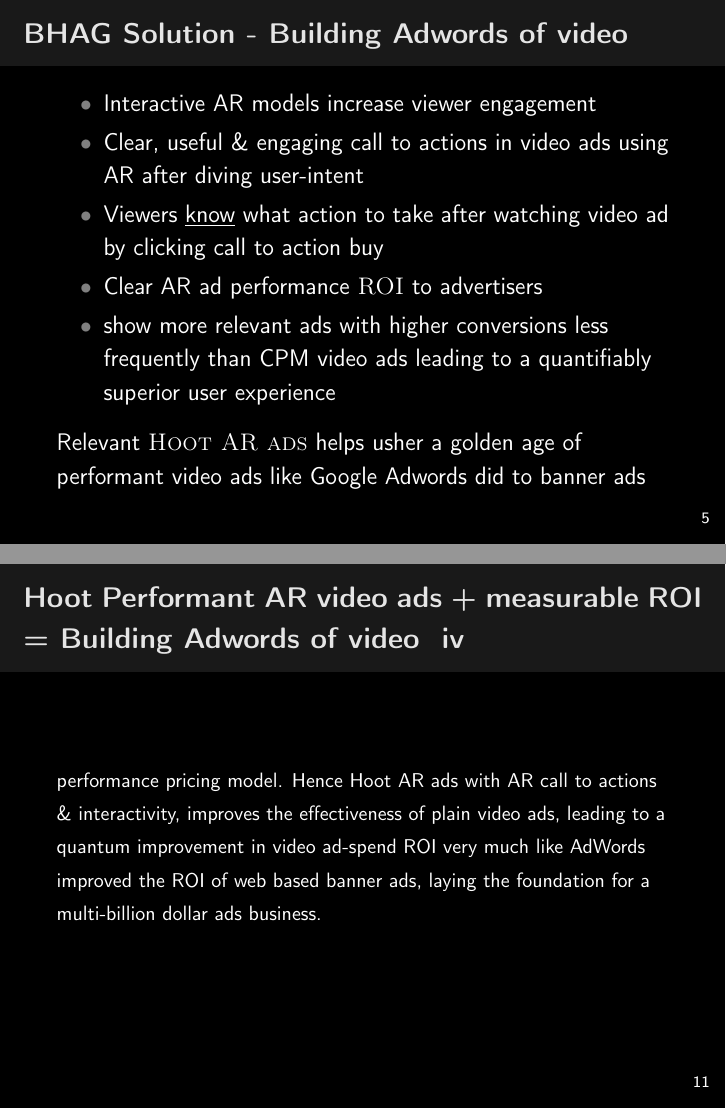
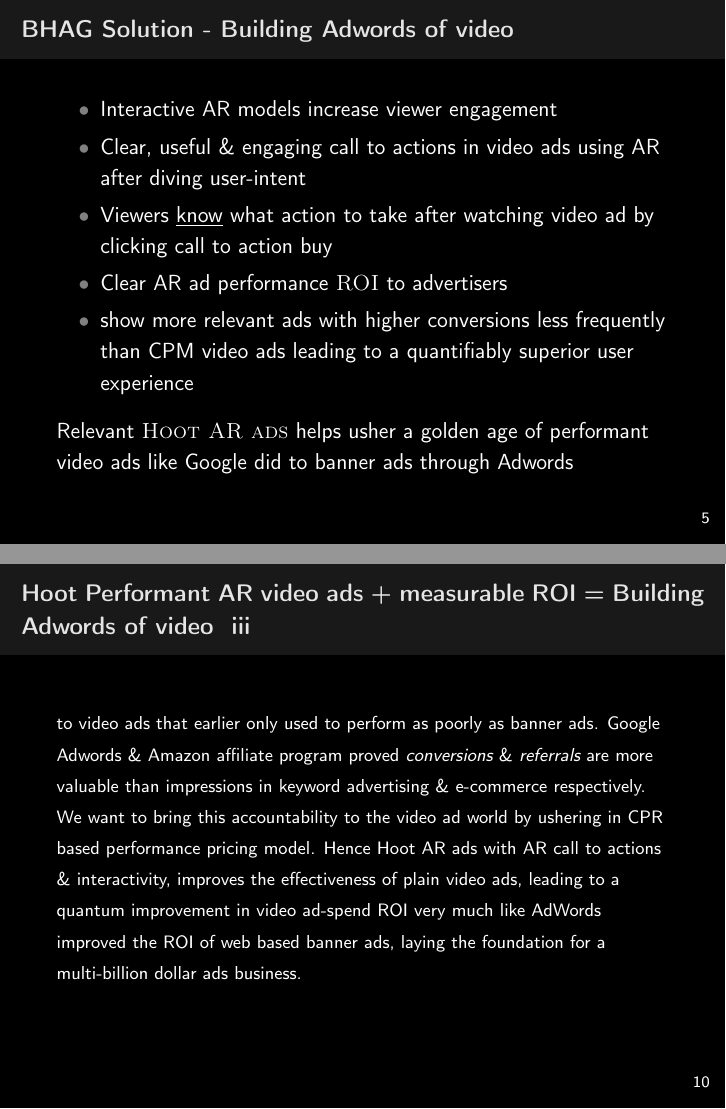
Before and after one commit to ashokrkm/hoot-whitepaper, LaTeX slides (hootarads.tex, which reads aradsection.tex): pages 31 and 47 of 47 before the commit and pages 31 and 46 of 46 after it, joined at a grey line. Compiled offline with pdfLaTeX.

Commit message:
commit n updates improvements

```diff
--- a/aradsection.tex
+++ b/aradsection.tex
@@ -1,3 +1,3 @@
 Video Ads have been priced historically based on cost per million impressions(CPM) model for impressions served as it has been nearly impossible to know how much of these video ads lead to a product sale or if they even positively improve the ad-spend ROI for the advertisers topline. Viewers do not know what action to take \& how leaving them confused to figure out how to follow up on the video ad they just saw, leading to viewer engagement drop off leading to lower sales \& poor ad performance. Hence it has not been easy to measure effectiveness \& performance of video ads historically.
 
-Using interactive \textsc{Hoot AR} augmented reality ads with obvious call to actions i.e., buy button or rent button below the interactive Hoot AR ad, sales can be generated immediately after the viewer interacts with the Hoot AR ad. Payments or micro-payments are collected using crypto-currencies such as bitcoin, eth, litecoin \& monero. Hoot is now able to price the ads based on sales referred from the user interaction with AR ad(referrals). So instead of \emph{ROI blind} pricing based on impressions(CPM) we can price \textsc{ROI aware} based on \textsc{cost per referral(CPR)}. The CPR price becomes the primary signal that drives the continuous Vickrey auction engine that powers the Hoot ad marketplace emphasizing the importance of ad-spend ROI and value of referrals to the advertisers. Since \emph{CPR video ads perform way better than CPM ads} they do not need to be shown as frequently as CPM ads, hence showing more relevant ads with higher conversions less frequently than CPM video ads leads to a \emph{quantifiably superior user experience}. By bringing about an innovative CPR based business model to video ads using Augmented reality \emph{call-to-actions} we bring the effectiveness of Google AdWords to video ads that earlier only used to perform as poorly as banner ads. Google Adwords \& Amazon affiliate program proved \emph{conversions} \& \emph{referrals} are more valuable than impressions in keyword advertising \& e-commerce respectively. We want to bring this accountability to the video ad world by ushering in CPR based performance pricing model. Hence Hoot AR ads with AR call to actions \& interactivity, improves the effectiveness of plain video ads, leading to a quantum improvement in video ad-spend ROI very much like AdWords improved the ROI of web based banner ads, laying the foundation for a multi-billion dollar ads business.
+Using interactive \textsc{Hoot AR} augmented reality ads with obvious call to actions i.e., buy button or rent button below the interactive Hoot AR ad, sales can be generated immediately after the viewer interacts with the Hoot AR ad. Payments or micro-payments are collected using crypto-currencies such as bitcoin, eth, litecoin \& monero. Hoot is now able to price the ads based on sales referred from the user interaction with AR ad(referrals). So instead of ROI blind pricing based on impressions(CPM) we can price \textsc{ROI aware} based on \textsc{cost per referral(CPR)}. The CPR price becomes the primary signal that drives the continuous Vickrey auction engine that powers the Hoot ad marketplace emphasizing the importance of ad-spend ROI and value of referrals to the advertisers. Since \emph{CPR video ads perform 10x better than CPM ads} they do not need to be shown as frequently as CPM ads to generate the same revenue, hence showing more relevant ads with higher conversions less frequently than CPM video ads leads to a \emph{quantifiably superior user experience}. By bringing about an innovative CPR based business model to video ads using Augmented reality \emph{call-to-actions} we bring the effectiveness of Google AdWords to video ads that earlier only used to perform as poorly as banner ads. Google Adwords \& Amazon affiliate program proved \emph{conversions} \& \emph{referrals} are more valuable than impressions in keyword advertising \& e-commerce respectively. We want to bring this accountability to the video ad world by ushering in CPR based performance pricing model. Hence Hoot AR ads with AR call to actions \& interactivity, improves the effectiveness of plain video ads, leading to a quantum improvement in video ad-spend ROI very much like AdWords improved the ROI of web based banner ads, laying the foundation for a multi-billion dollar ads business.
--- a/hootarads.tex
+++ b/hootarads.tex
@@ -1,4 +1,4 @@
-\documentclass[12pt]{beamer}
+\documentclass[11pt]{beamer}
 % \documentclass[10pt]{beamer}
 
 % \usetheme{Pittsburgh}
@@ -132,7 +132,7 @@
 % \pause
 \end{itemize}
 \pause
-Relevant \textsc{Hoot AR ads} helps usher a golden age of performant video ads like Google Adwords did to banner ads
+Relevant \textsc{Hoot AR ads} helps usher a golden age of performant video ads like Google did to banner ads through Adwords
 
 
 \end{frame}
@@ -184,7 +184,7 @@
  % \section{Description}
 
 \begin{frame}[allowframebreaks,fragile]{Hoot Performant AR video ads + measurable ROI = Building Adwords of video}
-\begin{footnotesize}
+\begin{footnotesize}%
 	\input{aradsection}
 \end{footnotesize}
 
```
